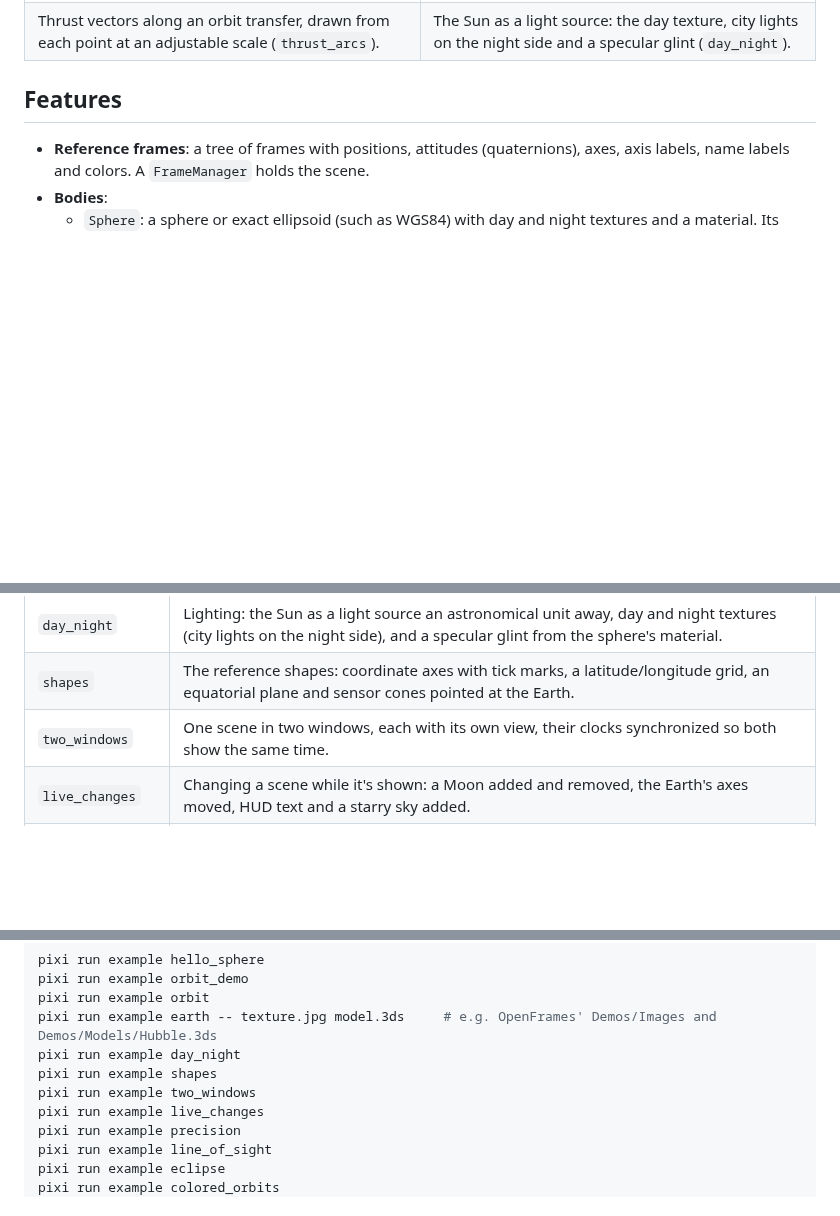
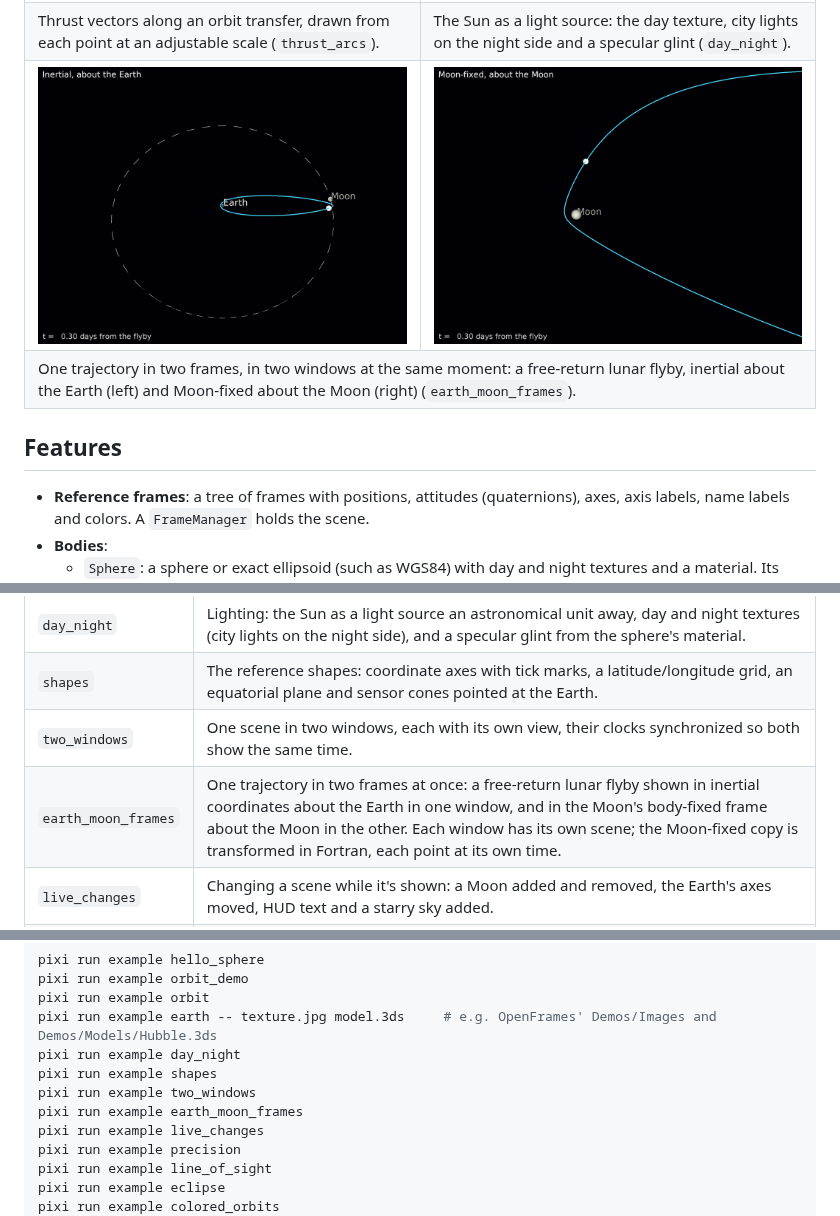
Before and after one commit to jacobwilliams/vkframes, a Markdown page: README.md, 3 parts joined by grey strips. Drawn GitHub-style; pictures changed too: media/screenshots/frames_inertial.png (added), media/screenshots/frames_moon_fixed.png (added); blank space fills up the shorter version.

```diff
--- a/README.md
+++ b/README.md
@@ -56,6 +56,13 @@ hidden global state. Vkframes is built on [VulkanSceneGraph](https://github.com/
   <tr>
     <td>Thrust vectors along an orbit transfer, drawn from each point at an adjustable scale (<code>thrust_arcs</code>).</td>
     <td>The Sun as a light source: the day texture, city lights on the night side and a specular glint (<code>day_night</code>).</td>
+  </tr>
+  <tr>
+    <td><img src="media/screenshots/frames_inertial.png" alt="A lunar flyby in inertial coordinates"></td>
+    <td><img src="media/screenshots/frames_moon_fixed.png" alt="The same lunar flyby in the Moon-fixed frame"></td>
+  </tr>
+  <tr>
+    <td colspan="2">One trajectory in two frames, in two windows at the same moment: a free-return lunar flyby, inertial about the Earth (left) and Moon-fixed about the Moon (right) (<code>earth_moon_frames</code>).</td>
   </tr>
 </table>
 
@@ -238,6 +245,7 @@ of its own (no GUI toolkit). Each shows one part of the API:
 | `day_night` | Lighting: the Sun as a light source an astronomical unit away, day and night textures (city lights on the night side), and a specular glint from the sphere's material. |
 | `shapes` | The reference shapes: coordinate axes with tick marks, a latitude/longitude grid, an equatorial plane and sensor cones pointed at the Earth. |
 | `two_windows` | One scene in two windows, each with its own view, their clocks synchronized so both show the same time. |
+| `earth_moon_frames` | One trajectory in two frames at once: a free-return lunar flyby shown in inertial coordinates about the Earth in one window, and in the Moon's body-fixed frame about the Moon in the other. Each window has its own scene; the Moon-fixed copy is transformed in Fortran, each point at its own time. |
 | `live_changes` | Changing a scene while it's shown: a Moon added and removed, the Earth's axes moved, HUD text and a starry sky added. |
 | `precision` | Double precision: a 10 m spacecraft on a 7000 km orbit line, seen from 30 m away; the line passes through the spacecraft's center (in plain float it would be off by about a meter). |
 | `line_of_sight` | `CustomLineSegments`: five spacecraft in different orbits (LEO, sun-synchronous, GPS, GEO, Molniya), shown as markers, with a line of sight between every pair, recomputed each frame by a callback: clear links in the spacecraft's colors, links the Earth blocks dashed. |
@@ -255,6 +263,7 @@ pixi run example earth -- texture.jpg model.3ds     # e.g. OpenFrames' Demos/Ima
 pixi run example day_night
 pixi run example shapes
 pixi run example two_windows
+pixi run example earth_moon_frames
 pixi run example live_changes
 pixi run example precision
 pixi run example line_of_sight
```
Also changed, not shown: plans/plan.md (+11 -5 lines), 1 other file.
